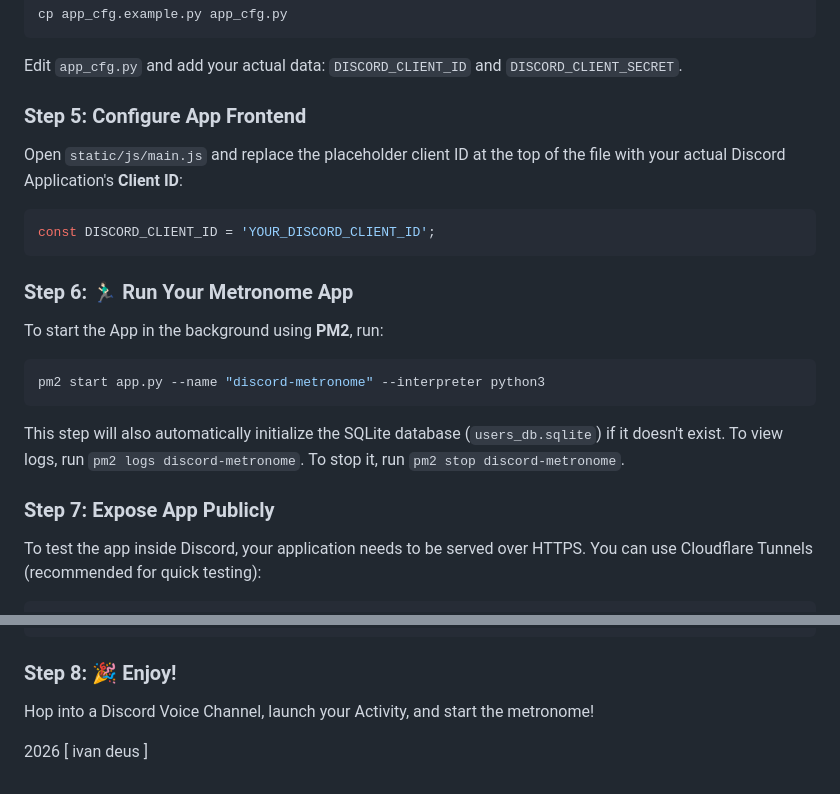
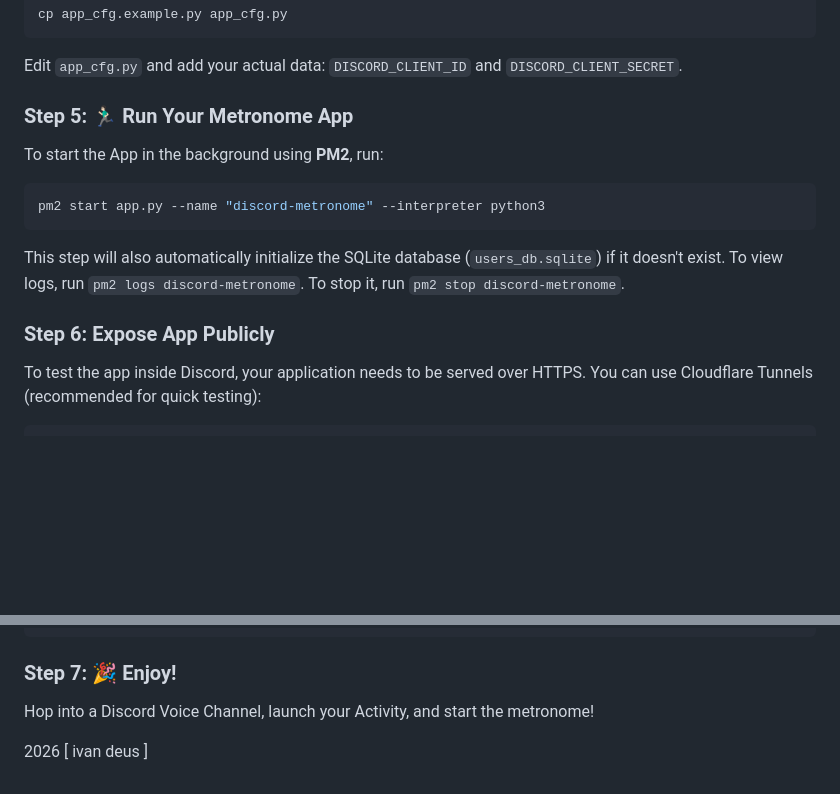
Before and after one commit to IvanDeus/DiscordActivity-Metronome, a Markdown page: README.md, 2 parts joined by grey strips. Rendered like a GitHub page; blank space fills up the shorter version.

````diff
--- a/README.md
+++ b/README.md
@@ -70,14 +70,7 @@ cp app_cfg.example.py app_cfg.py
 
 Edit `app_cfg.py` and add your actual data: `DISCORD_CLIENT_ID` and `DISCORD_CLIENT_SECRET`.
 
-### Step 5: Configure App Frontend
-
-Open `static/js/main.js` and replace the placeholder client ID at the top of the file with your actual Discord Application's **Client ID**:
-```javascript
-const DISCORD_CLIENT_ID = 'YOUR_DISCORD_CLIENT_ID';
-```
-
-### Step 6: 🏃🏻‍♂️ Run Your Metronome App
+### Step 5: 🏃🏻‍♂️ Run Your Metronome App
 
 To start the App in the background using **PM2**, run:
 
@@ -88,7 +81,7 @@ pm2 start app.py --name "discord-metronome" --interpreter python3
 This step will also automatically initialize the SQLite database (`users_db.sqlite`) if it doesn't exist.
 To view logs, run `pm2 logs discord-metronome`. To stop it, run `pm2 stop discord-metronome`.
 
-### Step 7: Expose App Publicly
+### Step 6: Expose App Publicly
 
 To test the app inside Discord, your application needs to be served over HTTPS. You can use Cloudflare Tunnels (recommended for quick testing):
 ```bash
@@ -113,7 +106,7 @@ server {
 }
 ```
 
-### Step 8: 🎉 Enjoy!
+### Step 7: 🎉 Enjoy!
 
 Hop into a Discord Voice Channel, launch your Activity, and start the metronome!
 
````
